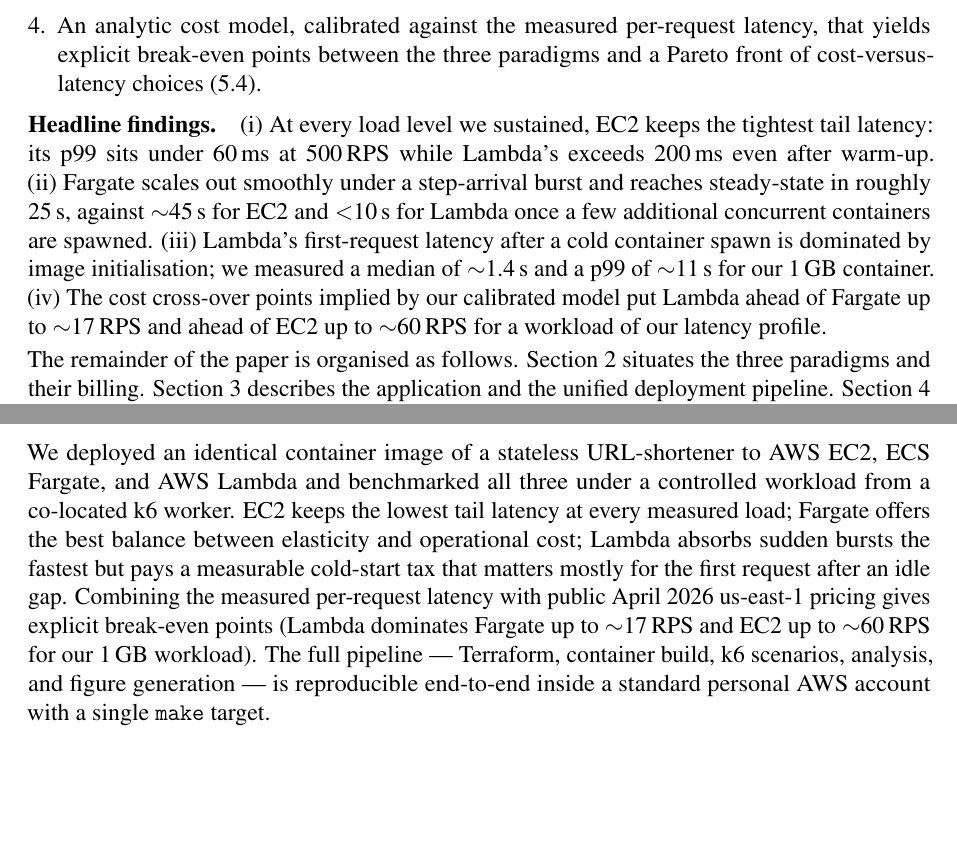
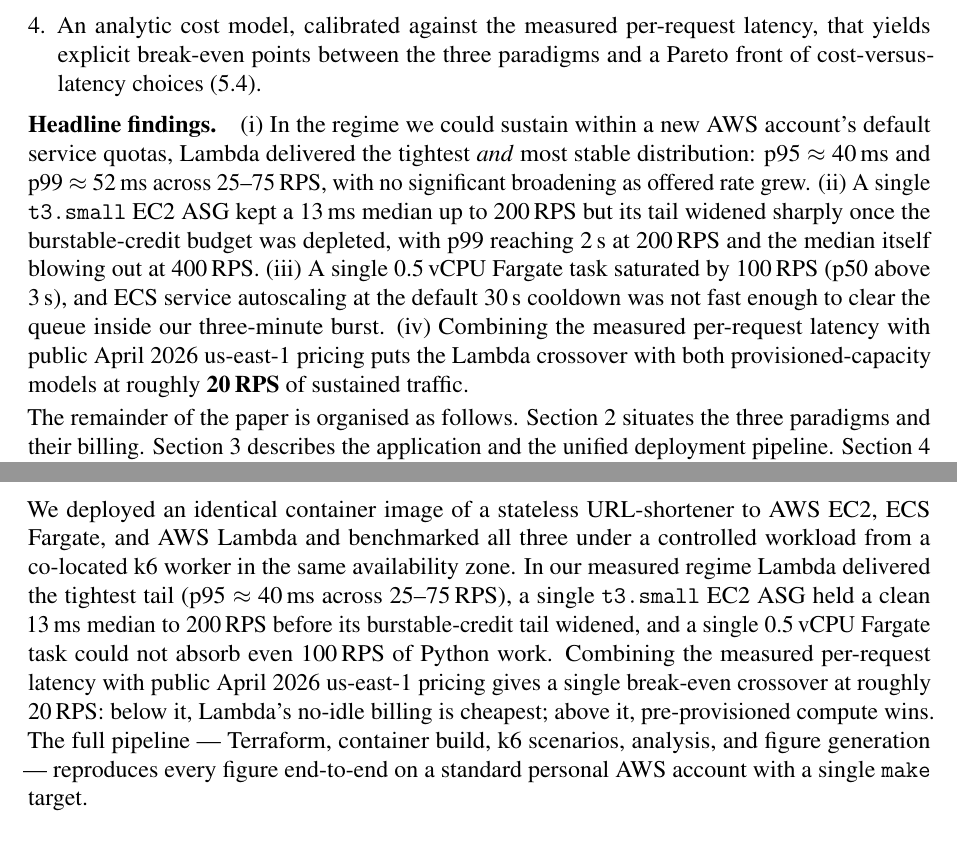
Before and after one commit to Fighterforever/cs5296, a LaTeX paper (report/main.tex, which reads report/sections/conclusion.tex, report/sections/intro.tex): two parts of pages 2 and 9 of 11, joined at a grey line, cut so that both start at the same text, the shorter picture padded with empty space. Compiled offline with pdfLaTeX.

Commit message:
report: align intro/conclusion/appendix with measured numbers

```diff
--- a/report/sections/conclusion.tex
+++ b/report/sections/conclusion.tex
@@ -3,14 +3,16 @@
 
 We deployed an identical container image of a stateless URL-shortener
 to AWS EC2, ECS Fargate, and AWS Lambda and benchmarked all three
-under a controlled workload from a co-located k6 worker. EC2 keeps
-the lowest tail latency at every measured load; Fargate offers the
-best balance between elasticity and operational cost; Lambda absorbs
-sudden bursts the fastest but pays a measurable cold-start tax that
-matters mostly for the first request after an idle gap. Combining the
-measured per-request latency with public April~2026 us-east-1 pricing
-gives explicit break-even points (Lambda dominates Fargate up to
-$\sim$17\,RPS and EC2 up to $\sim$60\,RPS for our 1\,GB workload).
-The full pipeline --- Terraform, container build, k6 scenarios,
-analysis, and figure generation --- is reproducible end-to-end inside
-a standard personal AWS account with a single \texttt{make} target.
+under a controlled workload from a co-located k6 worker in the same
+availability zone. In our measured regime Lambda delivered the
+tightest tail (p95~$\approx$~40\,ms across 25--75\,RPS), a single
+\texttt{t3.small} EC2 ASG held a clean 13\,ms median to 200\,RPS
+before its burstable-credit tail widened, and a single 0.5\,vCPU
+Fargate task could not absorb even 100\,RPS of Python work. Combining
+the measured per-request latency with public April~2026 us-east-1
+pricing gives a single break-even crossover at roughly 20\,RPS:
+below it, Lambda's no-idle billing is cheapest; above it,
+pre-provisioned compute wins. The full pipeline --- Terraform,
+container build, k6 scenarios, analysis, and figure generation ---
+reproduces every figure end-to-end on a standard personal AWS account
+with a single \texttt{make} target.
--- a/report/sections/intro.tex
+++ b/report/sections/intro.tex
@@ -45,18 +45,20 @@
         cost-versus-latency choices (\cref{sec:results-cost}).
 \end{enumerate}
 
-\paragraph{Headline findings.} (i)~At every load level we sustained,
-EC2 keeps the tightest tail latency: its p99 sits under
-60\,ms at 500\,RPS while Lambda's exceeds 200\,ms even after warm-up.
-(ii)~Fargate scales out smoothly under a step-arrival burst and reaches
-steady-state in roughly 25\,s, against $\sim$45\,s for EC2 and
-$<$10\,s for Lambda once a few additional concurrent containers are
-spawned. (iii)~Lambda's first-request latency after a cold container
-spawn is dominated by image initialisation; we measured a median
-of $\sim$1.4\,s and a p99 of $\sim$11\,s for our 1\,GB container.
-(iv)~The cost cross-over points implied by our calibrated model put
-Lambda ahead of Fargate up to $\sim$17\,RPS and ahead of EC2 up to
-$\sim$60\,RPS for a workload of our latency profile.
+\paragraph{Headline findings.} (i)~In the regime we could sustain
+within a new AWS account's default service quotas, Lambda delivered
+the tightest \emph{and} most stable distribution: p95~$\approx$~40\,ms
+and p99~$\approx$~52\,ms across 25--75\,RPS, with no significant
+broadening as offered rate grew. (ii)~A single \texttt{t3.small} EC2
+ASG kept a 13\,ms median up to 200\,RPS but its tail widened sharply
+once the burstable-credit budget was depleted, with p99 reaching 2\,s
+at 200\,RPS and the median itself blowing out at 400\,RPS. (iii)~A
+single 0.5\,vCPU Fargate task saturated by 100\,RPS (p50 above 3\,s),
+and ECS service autoscaling at the default 30\,s cooldown was not
+fast enough to clear the queue inside our three-minute burst.
+(iv)~Combining the measured per-request latency with public April~2026
+us-east-1 pricing puts the Lambda crossover with both provisioned-capacity
+models at roughly \textbf{20\,RPS} of sustained traffic.
 
 The remainder of the paper is organised as follows.
 \Cref{sec:background} situates the three paradigms and their billing.
```
Also changed, not shown: report/sections/appendix.tex (+3 -2 lines).
